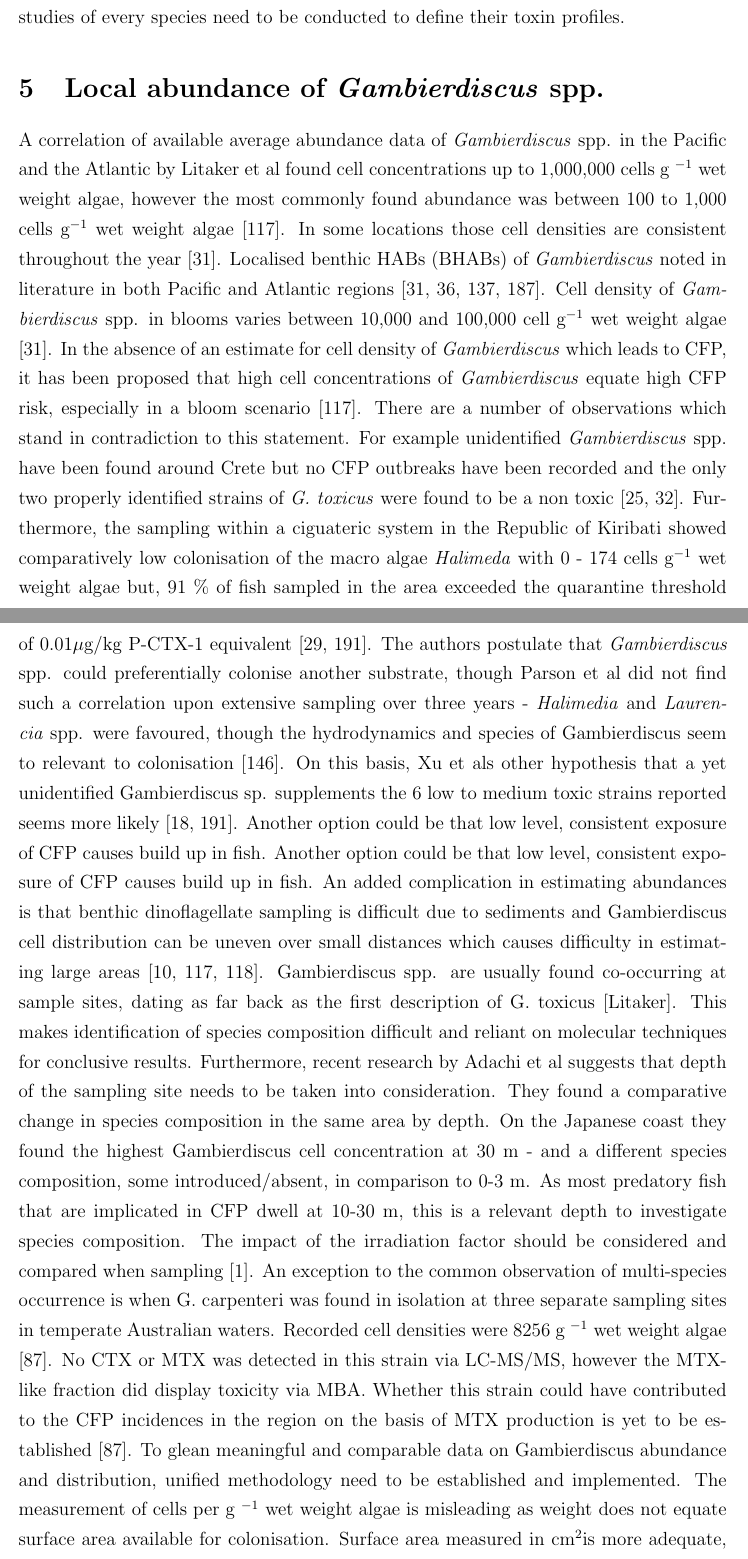
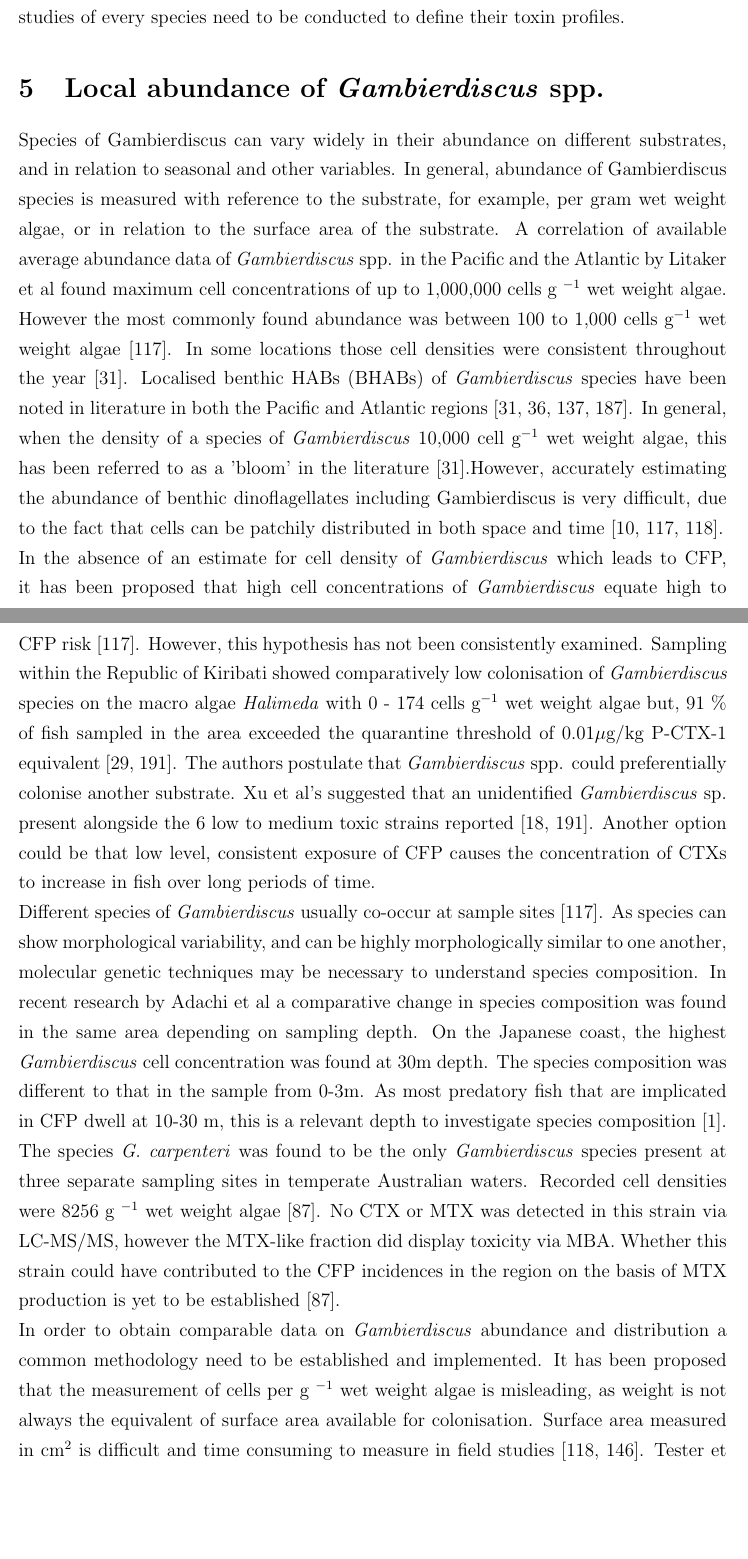
Before and after one commit to bubblegirl/review, a LaTeX document (review_paper.tex): two parts of pages 16 and 17 of 74, joined at a grey line, cut so that both start at the same text, the shorter picture padded with empty space. Compiled offline with pdfLaTeX.

Commit message:
shauna review up to geo abundance

```diff
--- a/review_paper.tex
+++ b/review_paper.tex
@@ -231,15 +231,18 @@ In contrast, a recent study of CTX-like toxicity using mouse neuroblastoma assay
 These case studies show that while bioassays are important to indicate toxicity, LC-MS studies of every species need to be conducted to define their toxin profiles.
 
 \section{Local abundance of \emph{Gambierdiscus} spp.}
-A correlation of available average abundance data of \emph{Gambierdiscus} spp. in the Pacific and the Atlantic by Litaker et al found cell concentrations up to 1,000,000 cells g $^{-1}$ wet weight algae, however the most commonly found abundance was between 100 to 1,000 cells g$^{-1}$ wet weight algae \cite{litaker2010global}. In some locations those cell densities are consistent throughout the year \cite{chinain1999seasonal}.
-Localised benthic HABs (BHABs) of \emph{Gambierdiscus} noted in literature in both Pacific and Atlantic regions \cite{nakajima1981toxicity,withers1984ciguatera,chinain1999seasonal,darius2007ciguatera}.
-Cell density of \emph{Gambierdiscus} spp. in blooms varies between 10,000 and 100,000 cell g$^{-1}$ wet weight algae \cite{chinain1999seasonal}. In the absence of an estimate for cell density of \emph{Gambierdiscus} which leads to CFP, it has been proposed  that high cell concentrations of \emph{Gambierdiscus} equate high CFP risk, especially in a bloom scenario \cite{litaker2010global}.
-There are a number of observations which stand in contradiction to this statement. For example unidentified \emph{Gambierdiscus} spp. have been found around Crete but no CFP outbreaks have been recorded and the only two properly identified strains of \emph{G. toxicus} were found to be a non toxic \cite{caillaud2010update,chinain2010growth}.
-Furthermore, the sampling within a ciguateric system in the Republic of Kiribati showed comparatively low colonisation of the macro algae \emph{Halimeda} with 0 - 174 cells g$^{-1}$ wet weight algae but, 91 \% of fish sampled in the area exceeded the quarantine threshold of 0.01$\mu$g/kg P-CTX-1 equivalent \cite{xu2014distribution,chan2011spatial}. The authors postulate that \emph{Gambierdiscus} spp. could preferentially colonise another substrate, though Parson et al did not find such a correlation upon extensive sampling over three years - \emph{Halimedia} and \emph{Laurencia} spp. were favoured, though the hydrodynamics and species of Gambierdiscus seem to relevant to colonisation \cite{parsonICHA}. On this basis, Xu et als other hypothesis that a yet unidentified Gambierdiscus sp. supplements the 6 low to medium toxic strains reported seems more likely \cite{xu2014distribution,bomber1988r}. Another option could be that low level, consistent exposure of CFP causes build up in fish.
-Another option could be that low level, consistent exposure of CFP causes build up in fish. An added complication in estimating abundances is that benthic dinoflagellate sampling is difficult due to sediments and Gambierdiscus cell distribution can be uneven over small distances which causes difficulty in estimating large areas  \cite{lobel1988assessment,ballantine1988population,litaker2010global}.
- Gambierdiscus spp. are usually found co-occurring at sample sites, dating as far back as the first description of G. toxicus [Litaker]. This makes identification of species composition difficult and reliant on molecular techniques for conclusive results. Furthermore, recent research by Adachi et al suggests that depth of the sampling site needs to be taken into consideration. They found a comparative change in species composition in the same area by depth. On the Japanese coast they found the highest Gambierdiscus cell concentration at 30 m - and a different species composition, some introduced/absent, in comparison to 0-3 m. As most predatory fish that are implicated in CFP dwell at 10-30 m, this is a relevant depth to investigate species composition. The impact of the irradiation factor should be considered and compared when sampling \cite{adachiICHA}. An exception to the common observation of multi-species occurrence is when G. carpenteri was found in isolation at three separate sampling sites in temperate Australian waters. Recorded cell densities were 8256 g $^{-1}$ wet weight algae \cite{kohli2014high}. No CTX or MTX was detected in this strain via LC-MS/MS, however the MTX-like fraction did display toxicity via MBA. Whether this strain could have contributed to the CFP incidences in the region on the basis of MTX production is yet to be established  \cite{kohli2014high}.
-To glean meaningful and comparable data on Gambierdiscus abundance and distribution, unified methodology need to be established and implemented. The measurement of cells per g $^{-1}$ wet weight algae is misleading as weight does not equate surface area available for colonisation. Surface area measured in cm$^{2}$is more adequate, however more time intensive especially in field studies \cite{parsonICHA,lobel1988assessment}. Tester et al have suggested a solution to this problem - using an artificial substrate made out of window screen mesh. They have extensively studied the comparable time colonisation frequency of Gambierdiscus and shown that 24 hr incubation at the field site is comparable to algae present \cite{tester2ICHA,tester2014sampling}. It appears that the risk of CFP is species and hence toxin profile dependent\cite{berdalet2012global}. Consequently the potential impact of the Gambierdiscus bloom is highly species dependent with outcomes ranging from an annoyance to a health hazard. It is vital that toxin production of each species is elucidated for monitoring purposes. \\%Considering that a low toxicity representatives of \emph{Gambierdiscus} could participate in a bloom, or toxin production is not be triggered,
+Species of Gambierdiscus can vary widely in their abundance on different substrates, and in relation to seasonal and other variables. In general, abundance of Gambierdiscus species is measured with reference to the substrate, for example, per gram wet weight algae, or in relation to the surface area of the substrate. A correlation of available average abundance data of \emph{Gambierdiscus} spp. in the Pacific and the Atlantic by Litaker et al found maximum cell concentrations of up to 1,000,000 cells g $^{-1}$ wet weight algae. However the most commonly found abundance was between 100 to 1,000 cells g$^{-1}$ wet weight algae \cite{litaker2010global}. In some locations those cell densities were consistent throughout the year \cite{chinain1999seasonal}.
+Localised benthic HABs (BHABs) of \emph{Gambierdiscus} species have been noted in literature in both the Pacific and Atlantic regions \cite{nakajima1981toxicity,withers1984ciguatera,chinain1999seasonal,darius2007ciguatera}.
+In general, when the density of a species of \emph{Gambierdiscus} 10,000 cell g$^{-1}$ wet weight algae, this has been referred to as a 'bloom' in the literature \cite{chinain1999seasonal}.However, accurately estimating the abundance of benthic dinoflagellates including Gambierdiscus is very difficult, due to the fact that cells can be patchily distributed in both space and time \cite{lobel1988assessment,ballantine1988population,litaker2010global}.
 
+In the absence of an estimate for cell density of \emph{Gambierdiscus} which leads to CFP, it has been proposed  that high cell concentrations of \emph{Gambierdiscus} equate high to CFP risk \cite{litaker2010global}.
+However, this hypothesis has not been consistently examined. Sampling within the Republic of Kiribati showed comparatively low colonisation of \emph{Gambierdiscus} species on the macro algae \emph{Halimeda} with 0 - 174 cells g$^{-1}$ wet weight algae but, 91 \% of fish sampled in the area exceeded the quarantine threshold of 0.01$\mu$g/kg P-CTX-1 equivalent \cite{xu2014distribution,chan2011spatial}. The authors postulate that \emph{Gambierdiscus} spp. could preferentially colonise another substrate. Xu et al's suggested that an unidentified \emph{Gambierdiscus} sp. present alongside the 6 low to medium toxic strains reported \cite{xu2014distribution,bomber1988r}. Another option could be that low level, consistent exposure of CFP causes the concentration of CTXs to increase in fish over long periods of time.
+
+Different species of \emph{Gambierdiscus} usually co-occur at sample sites \cite{litaker2010global}. As species can show morphological variability, and can be highly morphologically similar to one another, molecular genetic techniques may be necessary to understand species composition.
+In recent research by Adachi et al a comparative change in species composition was found in the same area depending on sampling depth. On the Japanese coast, the highest \emph{Gambierdiscus} cell concentration was found at 30m depth. The  species composition was different to that in the sample from 0-3m. As most predatory fish that are implicated in CFP dwell at 10-30 m, this is a relevant depth to investigate species composition \cite{adachiICHA}.
+The species \emph{G. carpenteri} was found to be the only \emph{Gambierdiscus} species present at three separate sampling sites in temperate Australian waters. Recorded cell densities were 8256 g $^{-1}$ wet weight algae \cite{kohli2014high}. No CTX or MTX was detected in this strain via LC-MS/MS, however the MTX-like fraction did display toxicity via MBA. Whether this strain could have contributed to the CFP incidences in the region on the basis of MTX production is yet to be established  \cite{kohli2014high}.
+
+In order to obtain comparable data on \emph{Gambierdiscus} abundance and distribution a common methodology need to be established and implemented. It has been proposed that the measurement of cells per g $^{-1}$ wet weight algae is misleading, as weight is not always the equivalent of surface area available for colonisation. Surface area measured in cm$^{2}$ is difficult and time consuming to measure in field studies \cite{parsonICHA,lobel1988assessment}. Tester et al have suggested a solution to this problem by using an artificial substrate comprised of window screen mesh. They have extensively studied the comparable time colonisation frequency of Gambierdiscus and shown that 24 hr incubation at the field site is comparable to algae present \cite{tester2ICHA,tester2014sampling}.
 
 \section{Geographic abundance of \emph{Gambierdiscus}}
 % global map with references - GEOHAB report too close?
```
